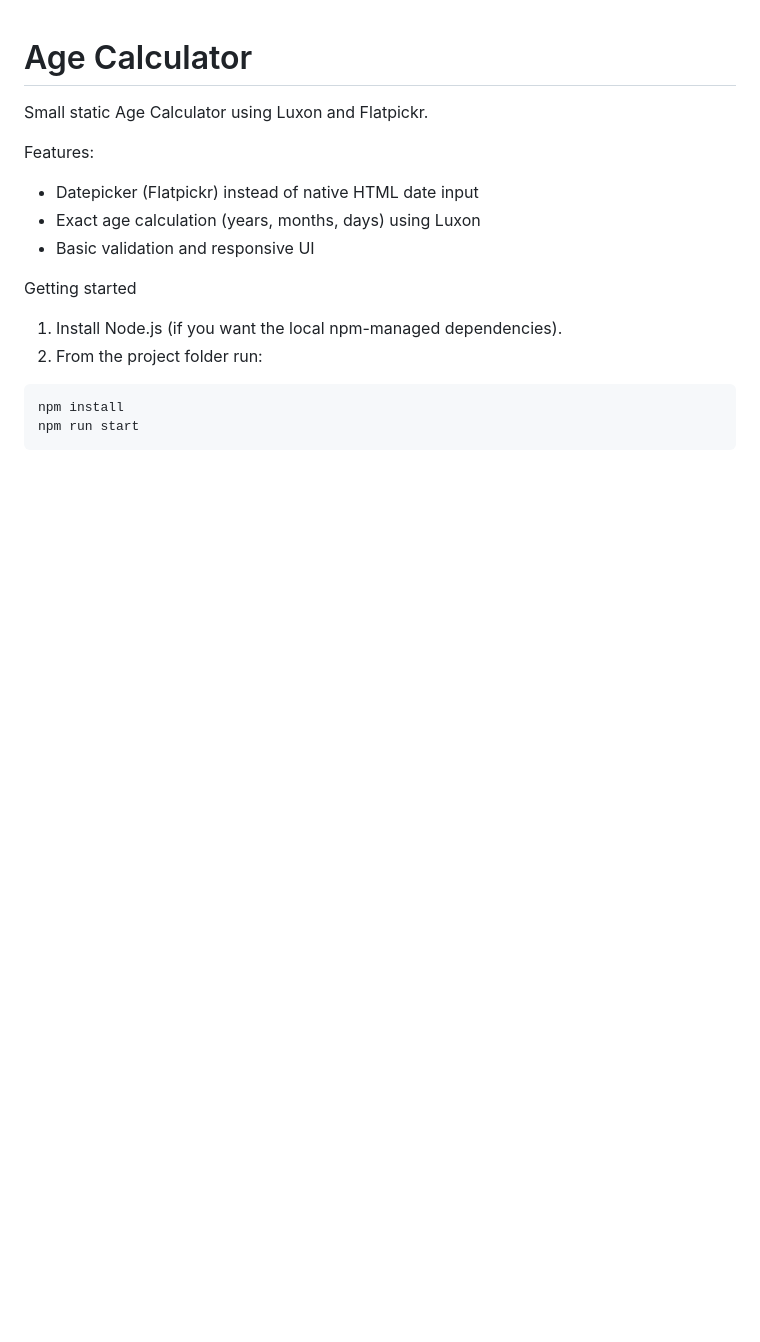
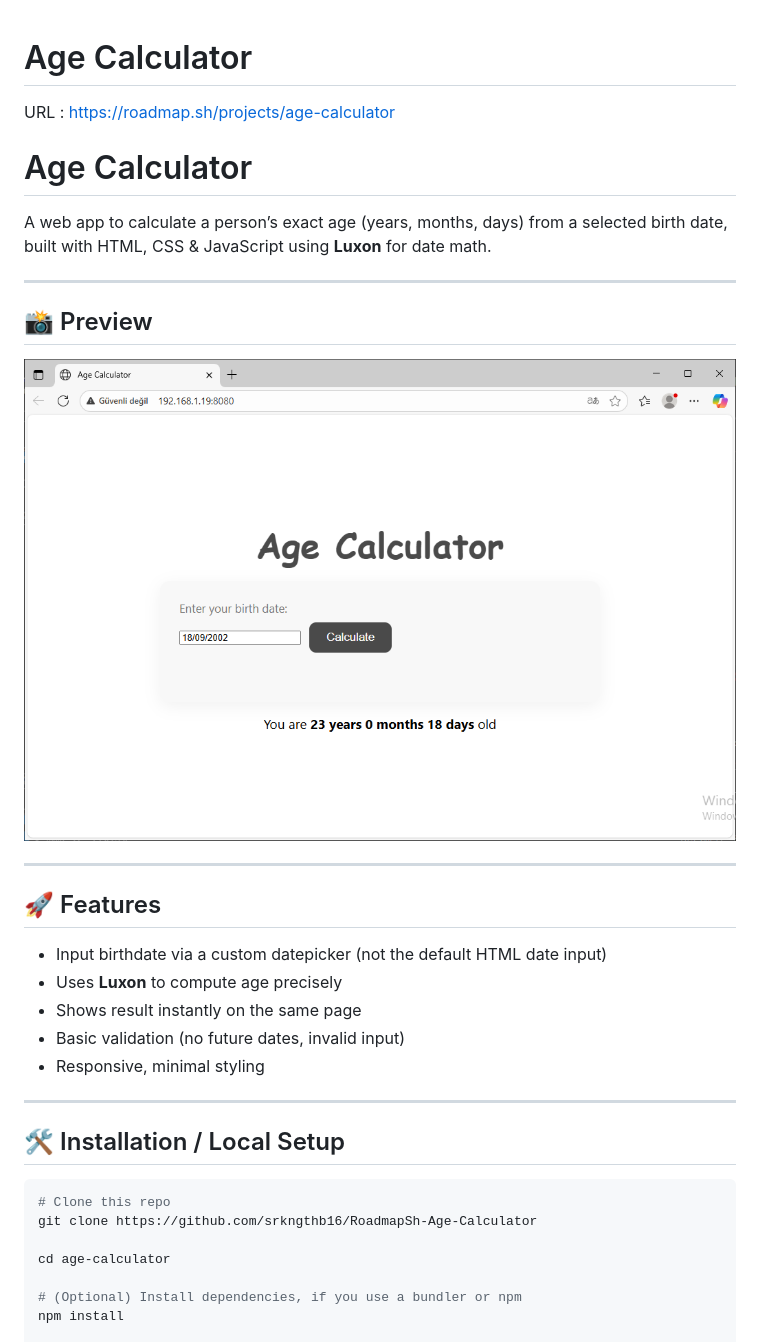
Before and after one commit to srkngthb16/RoadmapSh-Age-Calculator, a Markdown page: README.md, the part around the change printed below. Rendered like a GitHub page; pictures changed too: preview.PNG (added); blank space fills up the shorter version.

````diff
--- a/README.md
+++ b/README.md
@@ -1,19 +1,37 @@
 # Age Calculator
 
-Small static Age Calculator using Luxon and Flatpickr.
+URL : https://roadmap.sh/projects/age-calculator
 
-Features:
-- Datepicker (Flatpickr) instead of native HTML date input
-- Exact age calculation (years, months, days) using Luxon
-- Basic validation and responsive UI
+# Age Calculator
 
-Getting started
+A web app to calculate a person’s exact age (years, months, days) from a selected birth date, built with HTML, CSS & JavaScript using **Luxon** for date math.
 
-1. Install Node.js (if you want the local npm-managed dependencies).
-2. From the project folder run:
+---
 
-```
+## 📸 Preview
+
+![Age Calculator Screenshot](./preview.PNG)
+
+---
+
+## 🚀 Features
+
+- Input birthdate via a custom datepicker (not the default HTML date input)
+- Uses **Luxon** to compute age precisely
+- Shows result instantly on the same page
+- Basic validation (no future dates, invalid input)
+- Responsive, minimal styling
+
+---
+
+## 🛠️ Installation / Local Setup
+
+```bash
+# Clone this repo
+git clone https://github.com/srkngthb16/RoadmapSh-Age-Calculator
+
+cd age-calculator
+
+# (Optional) Install dependencies, if you use a bundler or npm
 npm install
-npm run start
-```
 
````
Also changed, not shown: other parts of README.md (+2 -7 lines), 5 other files.
